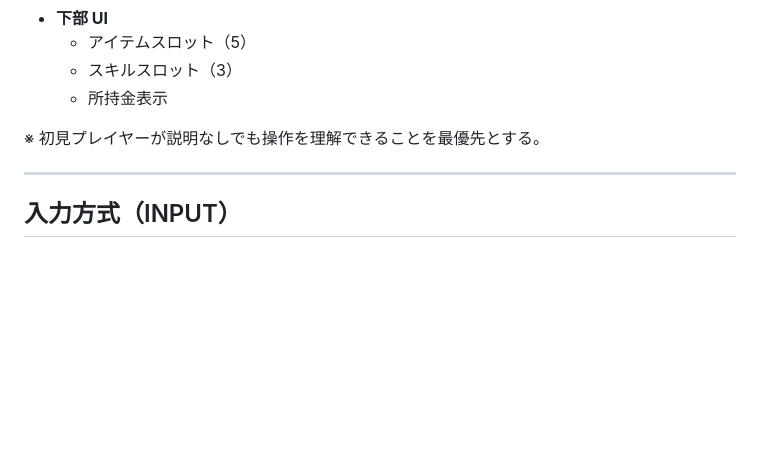
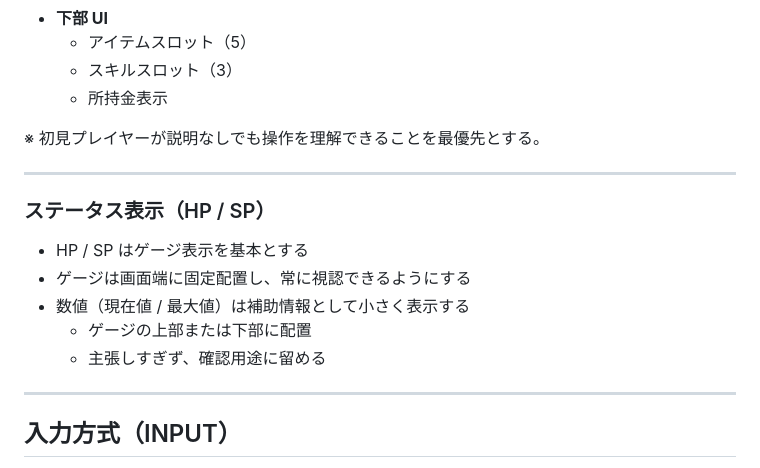
Before and after one commit to SamMecoilman/mobotaro-test, a Markdown page: README.md, the part around the change. GitHub-like rendering; blank space fills up the shorter version.

Commit message:
docs: update redme.md

```diff
--- a/README.md
+++ b/README.md
@@ -103,6 +103,17 @@ AI（ChatGPT / Codex CLI）は必ず本ファイルを最初に読み、
   - 所持金表示
 
 ※ 初見プレイヤーが説明なしでも操作を理解できることを最優先とする。
+
+---
+
+### ステータス表示（HP / SP）
+
+- HP / SP はゲージ表示を基本とする
+- ゲージは画面端に固定配置し、常に視認できるようにする
+- 数値（現在値 / 最大値）は補助情報として小さく表示する
+  - ゲージの上部または下部に配置
+  - 主張しすぎず、確認用途に留める
+
 
 ---
 
```
